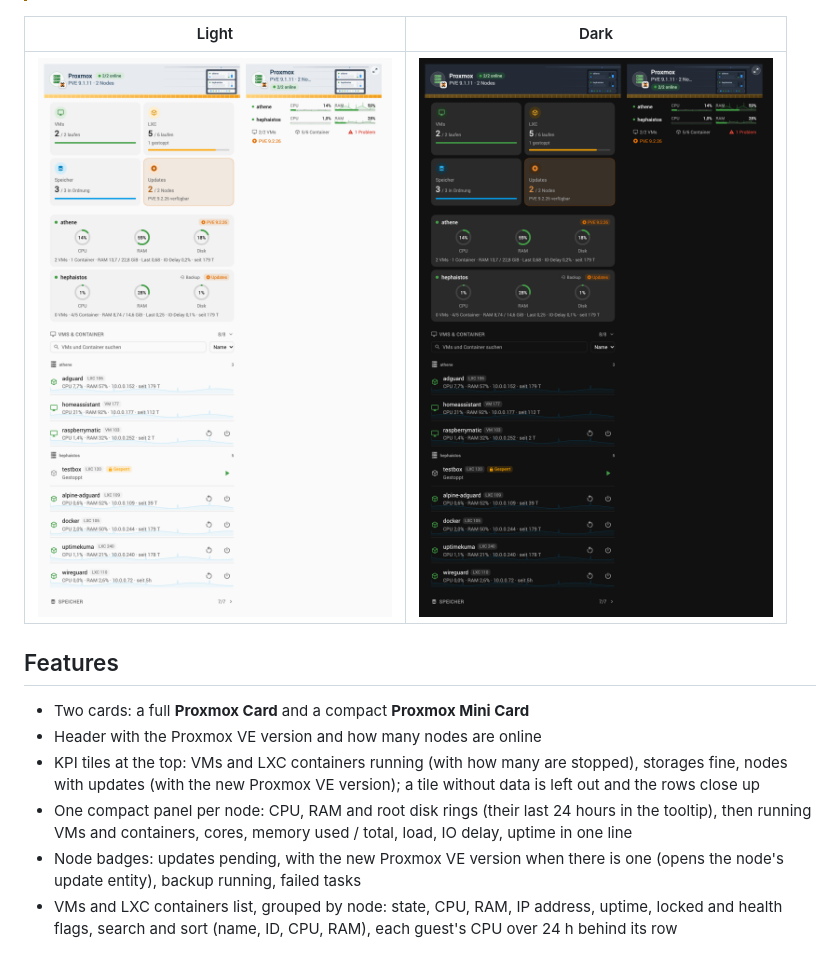
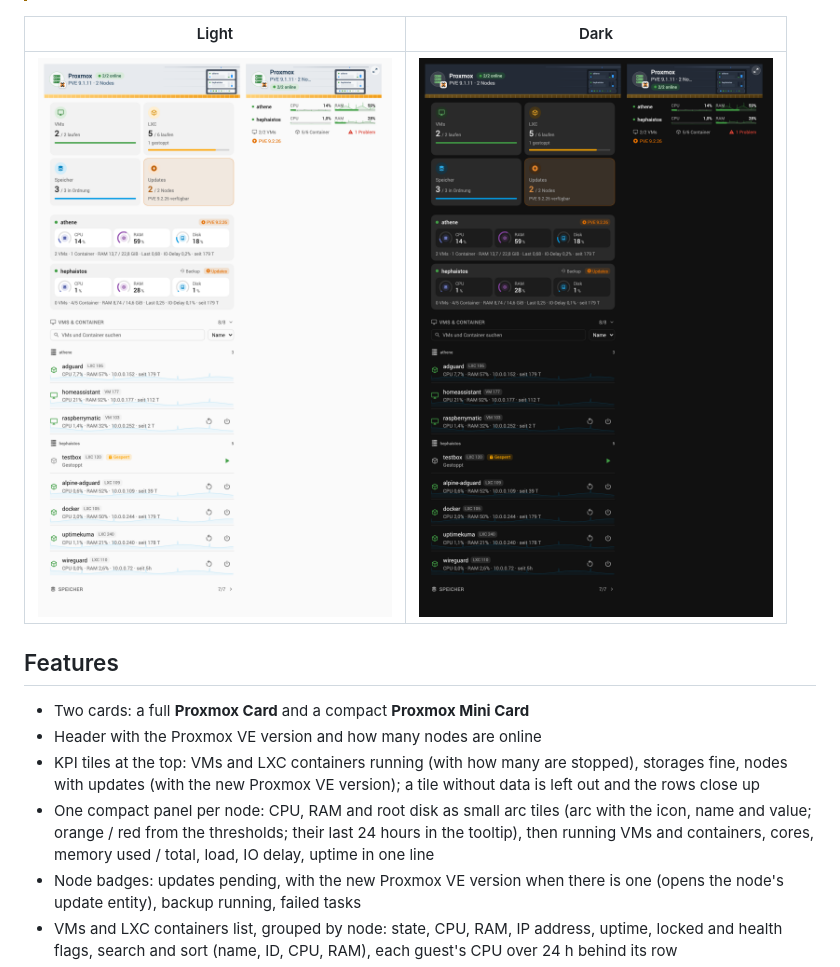
Before and after one commit to hoentaex/ha-proxmox-card, a Markdown page: README.md, the part around the change. Drawn GitHub-style; pictures changed too: screenshots/card-dark.png, screenshots/card-light.png.

```diff
--- a/README.md
+++ b/README.md
@@ -24,7 +24,7 @@ Its design and structure come from [ha-docker-card](https://github.com/juju35/ha
 - Two cards: a full **Proxmox Card** and a compact **Proxmox Mini Card**
 - Header with the Proxmox VE version and how many nodes are online
 - KPI tiles at the top: VMs and LXC containers running (with how many are stopped), storages fine, nodes with updates (with the new Proxmox VE version); a tile without data is left out and the rows close up
-- One compact panel per node: CPU, RAM and root disk rings (their last 24 hours in the tooltip), then running VMs and containers, cores, memory used / total, load, IO delay, uptime in one line
+- One compact panel per node: CPU, RAM and root disk as small arc tiles (arc with the icon, name and value; orange / red from the thresholds; their last 24 hours in the tooltip), then running VMs and containers, cores, memory used / total, load, IO delay, uptime in one line
 - Node badges: updates pending, with the new Proxmox VE version when there is one (opens the node's update entity), backup running, failed tasks
 - VMs and LXC containers list, grouped by node: state, CPU, RAM, IP address, uptime, locked and health flags, search and sort (name, ID, CPU, RAM), each guest's CPU over 24 h behind its row
 - Start, shutdown and reboot buttons, with an in-card confirmation; an optional hard stop button
```
Also changed, not shown: CHANGELOG.md (+9 -0 lines), 2 other files.
